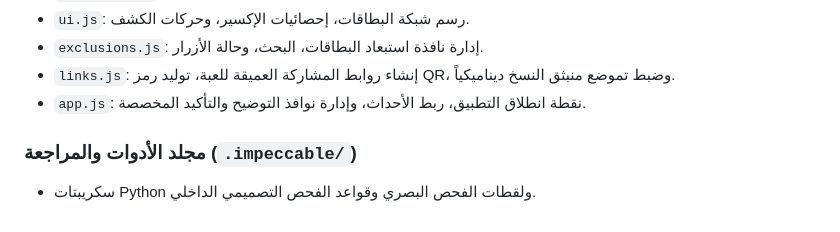
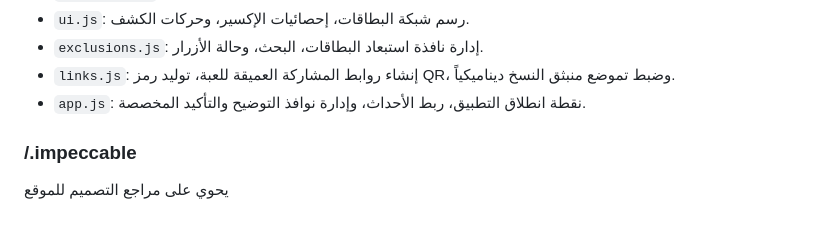
Before and after one commit to mhmod3/cr-deck, a Markdown page: AGENTS.md, the part around the change. Rendered like a GitHub page.

Commit message:
تحديث وصف مجلد impeccable في AGENTS.md

```diff
--- a/AGENTS.md
+++ b/AGENTS.md
@@ -31,6 +31,5 @@
 - `exclusions.js`: إدارة نافذة استبعاد البطاقات، البحث، وحالة الأزرار.
 - `links.js`: إنشاء روابط المشاركة العميقة للعبة، توليد رمز QR، وضبط تموضع منبثق النسخ ديناميكياً.
 - `app.js`: نقطة انطلاق التطبيق، ربط الأحداث، وإدارة نوافذ التوضيح والتأكيد المخصصة.
-
-### مجلد الأدوات والمراجعة (`.impeccable/`)
-- سكريبتات Python ولقطات الفحص البصري وقواعد الفحص التصميمي الداخلي.
+### /.impeccable
+يحوي على مراجع التصميم للموقع
```
